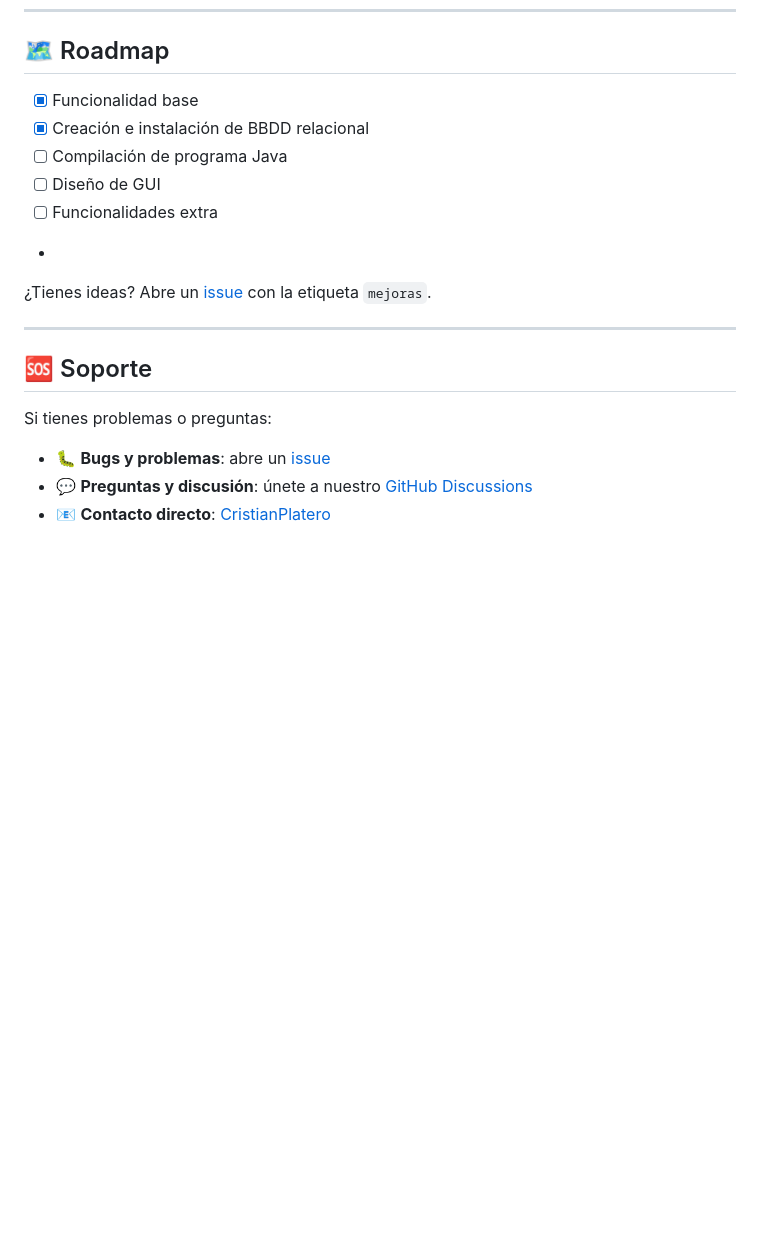
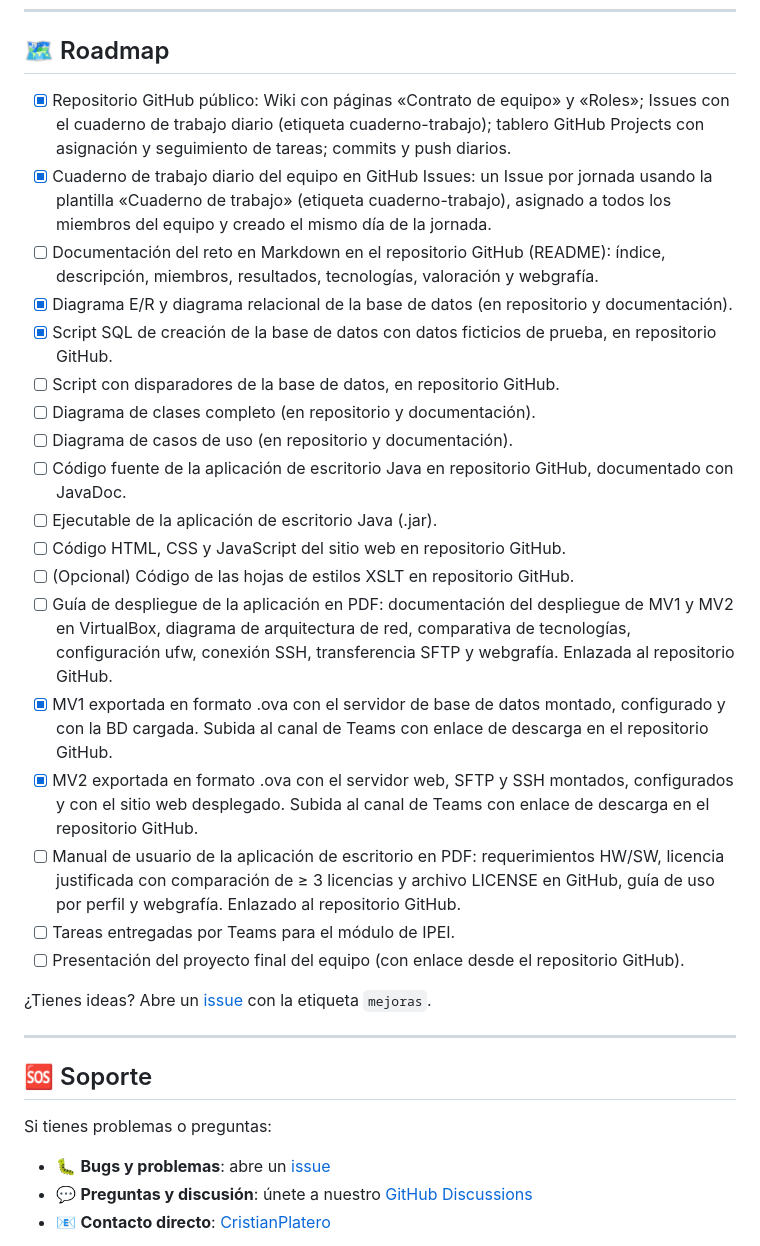
Before and after one commit to CristianPlatero/RETA_2526---Equipo3, a Markdown page: README.md, the part around the change. GitHub-like rendering; blank space fills up the shorter version.

Commit message:
Update roadmap with new tasks and progress
Added new tasks and updated existing ones in the roadmap section of the README.

```diff
--- a/README.md
+++ b/README.md
@@ -194,12 +194,35 @@ npm run build
 
 ## 🗺️ Roadmap
 
-- [x] Funcionalidad base
-- [x] Creación e instalación de BBDD relacional
-- [ ] Compilación de programa Java
-- [ ] Diseño de GUI
-- [ ] Funcionalidades extra
--
+- [x] Repositorio GitHub público: Wiki con páginas «Contrato de equipo» y «Roles»; Issues con el cuaderno de
+      trabajo diario (etiqueta cuaderno-trabajo); tablero GitHub Projects con asignación y seguimiento de tareas;
+      commits y push diarios.
+- [x] Cuaderno de trabajo diario del equipo en GitHub Issues: un Issue por jornada usando la plantilla «Cuaderno
+      de trabajo» (etiqueta cuaderno-trabajo), asignado a todos los miembros del equipo y creado el mismo día
+      de la jornada.
+- [ ] Documentación del reto en Markdown en el repositorio GitHub (README): índice, descripción, miembros,
+      resultados, tecnologías, valoración y webgrafía.
+- [x] Diagrama E/R y diagrama relacional de la base de datos (en repositorio y documentación).
+- [x] Script SQL de creación de la base de datos con datos ficticios de prueba, en repositorio GitHub.
+- [ ] Script con disparadores de la base de datos, en repositorio GitHub.
+- [ ] Diagrama de clases completo (en repositorio y documentación).
+- [ ] Diagrama de casos de uso (en repositorio y documentación).
+- [ ] Código fuente de la aplicación de escritorio Java en repositorio GitHub, documentado con JavaDoc.
+- [ ] Ejecutable de la aplicación de escritorio Java (.jar).
+- [ ] Código HTML, CSS y JavaScript del sitio web en repositorio GitHub.
+- [ ] (Opcional) Código de las hojas de estilos XSLT en repositorio GitHub.
+- [ ] Guía de despliegue de la aplicación en PDF: documentación del despliegue de MV1 y MV2 en VirtualBox,
+      diagrama de arquitectura de red, comparativa de tecnologías, configuración ufw, conexión SSH,
+      transferencia SFTP y webgrafía. Enlazada al repositorio GitHub.
+- [x] MV1 exportada en formato .ova con el servidor de base de datos montado, configurado y con la BD
+      cargada. Subida al canal de Teams con enlace de descarga en el repositorio GitHub.
+- [x] MV2 exportada en formato .ova con el servidor web, SFTP y SSH montados, configurados y con el sitio
+      web desplegado. Subida al canal de Teams con enlace de descarga en el repositorio GitHub.
+- [ ] Manual de usuario de la aplicación de escritorio en PDF: requerimientos HW/SW, licencia justificada con
+   comparación de ≥ 3 licencias y archivo LICENSE en GitHub, guía de uso por perfil y webgrafía. Enlazado
+   al repositorio GitHub.
+- [ ] Tareas entregadas por Teams para el módulo de IPEI.
+- [ ] Presentación del proyecto final del equipo (con enlace desde el repositorio GitHub).
 
 ¿Tienes ideas? Abre un [issue](https://github.com/CristianPlatero/RETA_2526---Equipo3/issues) con la etiqueta `mejoras`.
 
```
